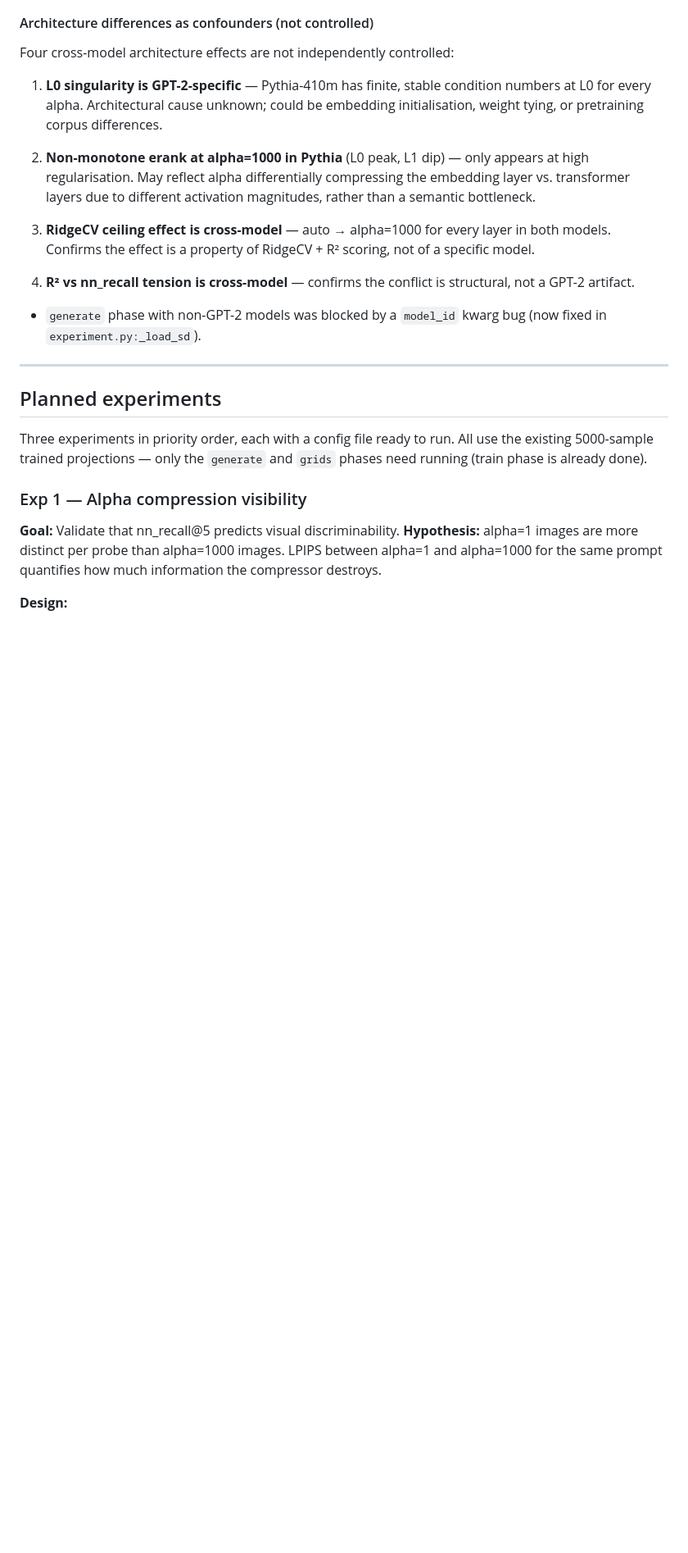
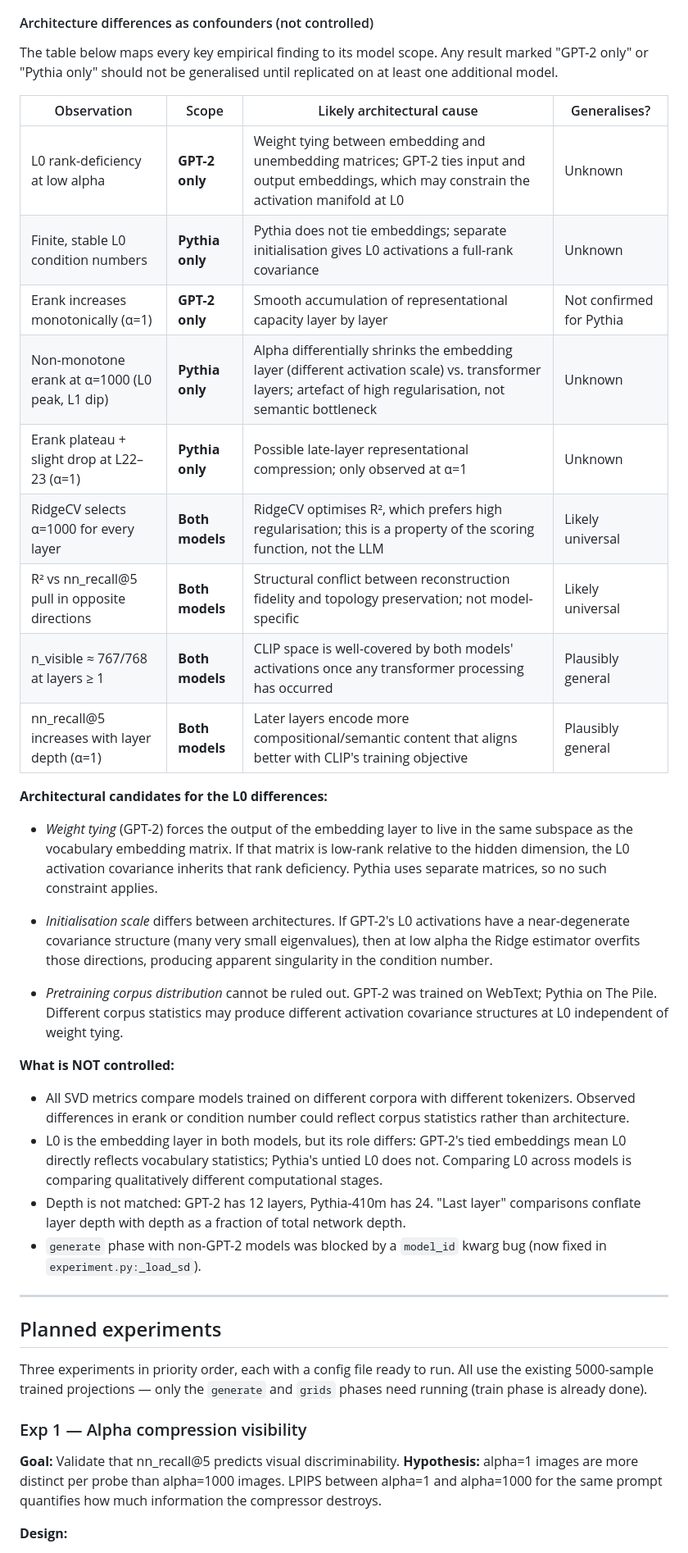
Before and after one commit to leonorae/slicer, a Markdown page: CLAUDE.md, the part around the change. Shown at 82% size. Rendered like a GitHub page; blank space fills up the shorter version.

Commit message:
Expand model-specific observation table in confounder section
Adds a structured table mapping every key empirical finding to its
model scope (GPT-2 only / Pythia only / both) with a 'Generalises?'
column, so results aren't accidentally over-interpreted.

Also adds:
- Architectural candidate explanations for the L0 singularity gap
  (weight tying, initialisation scale, pretraining corpus)
- Explicit list of what remains uncontrolled (corpus/tokenizer
  mismatch, untied vs tied embeddings, unmatched depth)

https://claude.ai/code/session_01MMm9SMn3Bq4BDuTg1XV2gR

```diff
--- a/CLAUDE.md
+++ b/CLAUDE.md
@@ -320,23 +320,49 @@ framing ("common" vs "unusual") would need to be re-labelled as "corpus-central"
 
 #### Architecture differences as confounders (not controlled)
 
-Four cross-model architecture effects are not independently controlled:
+The table below maps every key empirical finding to its model scope.  Any result
+marked "GPT-2 only" or "Pythia only" should not be generalised until replicated on
+at least one additional model.
 
-1. **L0 singularity is GPT-2-specific** — Pythia-410m has finite, stable condition
-   numbers at L0 for every alpha.  Architectural cause unknown; could be embedding
-   initialisation, weight tying, or pretraining corpus differences.
+| Observation | Scope | Likely architectural cause | Generalises? |
+|---|---|---|---|
+| L0 rank-deficiency at low alpha | **GPT-2 only** | Weight tying between embedding and unembedding matrices; GPT-2 ties input and output embeddings, which may constrain the activation manifold at L0 | Unknown |
+| Finite, stable L0 condition numbers | **Pythia only** | Pythia does not tie embeddings; separate initialisation gives L0 activations a full-rank covariance | Unknown |
+| Erank increases monotonically (α=1) | **GPT-2 only** | Smooth accumulation of representational capacity layer by layer | Not confirmed for Pythia |
+| Non-monotone erank at α=1000 (L0 peak, L1 dip) | **Pythia only** | Alpha differentially shrinks the embedding layer (different activation scale) vs. transformer layers; artefact of high regularisation, not semantic bottleneck | Unknown |
+| Erank plateau + slight drop at L22–23 (α=1) | **Pythia only** | Possible late-layer representational compression; only observed at α=1 | Unknown |
+| RidgeCV selects α=1000 for every layer | **Both models** | RidgeCV optimises R², which prefers high regularisation; this is a property of the scoring function, not the LLM | Likely universal |
+| R² vs nn_recall@5 pull in opposite directions | **Both models** | Structural conflict between reconstruction fidelity and topology preservation; not model-specific | Likely universal |
+| n_visible ≈ 767/768 at layers ≥ 1 | **Both models** | CLIP space is well-covered by both models' activations once any transformer processing has occurred | Plausibly general |
+| nn_recall@5 increases with layer depth (α=1) | **Both models** | Later layers encode more compositional/semantic content that aligns better with CLIP's training objective | Plausibly general |
 
-2. **Non-monotone erank at alpha=1000 in Pythia** (L0 peak, L1 dip) — only appears
-   at high regularisation.  May reflect alpha differentially compressing the embedding
-   layer vs. transformer layers due to different activation magnitudes, rather than a
-   semantic bottleneck.
+**Architectural candidates for the L0 differences:**
 
-3. **RidgeCV ceiling effect is cross-model** — auto → alpha=1000 for every layer in
-   both models.  Confirms the effect is a property of RidgeCV + R² scoring, not of a
-   specific model.
+- *Weight tying* (GPT-2) forces the output of the embedding layer to live in the same
+  subspace as the vocabulary embedding matrix.  If that matrix is low-rank relative to
+  the hidden dimension, the L0 activation covariance inherits that rank deficiency.
+  Pythia uses separate matrices, so no such constraint applies.
 
-4. **R² vs nn_recall tension is cross-model** — confirms the conflict is structural,
-   not a GPT-2 artifact.
+- *Initialisation scale* differs between architectures.  If GPT-2's L0 activations
+  have a near-degenerate covariance structure (many very small eigenvalues), then at
+  low alpha the Ridge estimator overfits those directions, producing apparent singularity
+  in the condition number.
+
+- *Pretraining corpus distribution* cannot be ruled out.  GPT-2 was trained on WebText;
+  Pythia on The Pile.  Different corpus statistics may produce different activation
+  covariance structures at L0 independent of weight tying.
+
+**What is NOT controlled:**
+
+- All SVD metrics compare models trained on different corpora with different
+  tokenizers.  Observed differences in erank or condition number could reflect corpus
+  statistics rather than architecture.
+- L0 is the embedding layer in both models, but its role differs: GPT-2's tied
+  embeddings mean L0 directly reflects vocabulary statistics; Pythia's untied L0 does
+  not.  Comparing L0 across models is comparing qualitatively different computational
+  stages.
+- Depth is not matched: GPT-2 has 12 layers, Pythia-410m has 24.  "Last layer"
+  comparisons conflate layer depth with depth as a fraction of total network depth.
 - `generate` phase with non-GPT-2 models was blocked by a `model_id` kwarg bug
   (now fixed in `experiment.py:_load_sd`).
 
```
